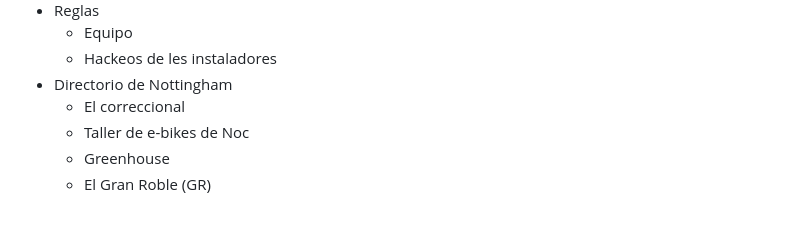
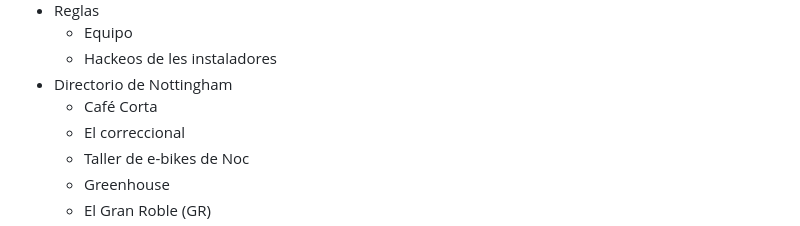
Before and after one commit to gwannon/bosque-Sh3rW00d, a Markdown page: README.md, the part around the change. Drawn GitHub-style.

```diff
--- a/README.md
+++ b/README.md
@@ -61,6 +61,7 @@ Bosque Sh3rW00d es una ambientación CyberPunk para Savage Worlds Edición Explo
   * Equipo
   * Hackeos de les instaladores
 * Directorio de Nottingham
+  * Café Corta
   * El correccional
   * Taller de e-bikes de Noc
   * Greenhouse
```
Also changed, not shown: bosque-Sh3rW00d.md (+11 -3 lines), assests/images/arcolog1a.jpg, 1 other file.
